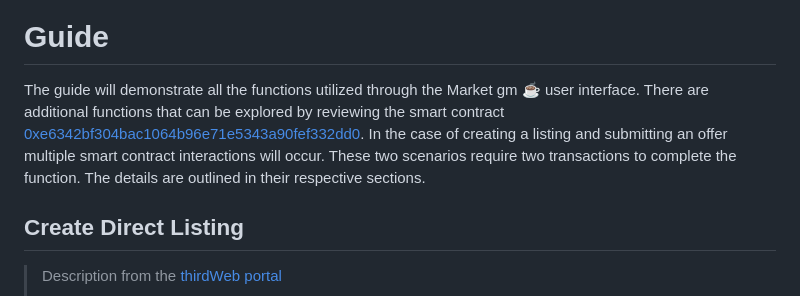
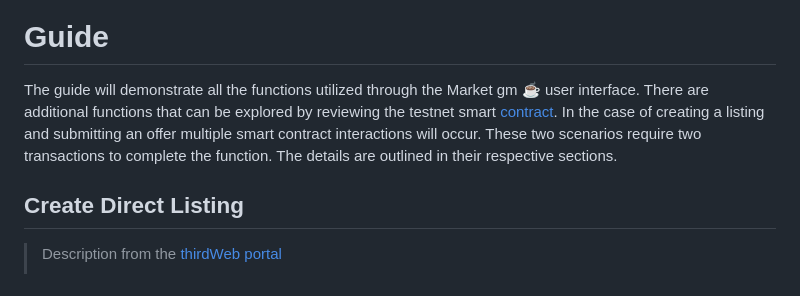
Before and after one commit to Zerobeings/learn, a Markdown page: README.md, the part around the change. Drawn GitHub-style.

```diff
--- a/README.md
+++ b/README.md
@@ -237,7 +237,7 @@ Now the webapp will have a link from the phone home screen. This gives a similar
 </p>
 
 # Guide
-The guide will demonstrate all the functions utilized through the Market gm ☕️ user interface. There are additional functions that can be explored by reviewing the smart contract [0xe6342bf304bac1064b96e71e5343a90fef332dd0](https://goerli.etherscan.io/address/0xe6342bf304bac1064b96e71e5343a90fef332dd0#code). In the case of creating a listing and submitting an offer multiple smart contract interactions will occur. These two scenarios require two transactions to complete the function. The details are outlined in their respective sections.
+The guide will demonstrate all the functions utilized through the Market gm ☕️ user interface. There are additional functions that can be explored by reviewing the testnet smart [contract](https://goerli.etherscan.io/address/0xC65CE759f006928451343874538A328dFcbAD325#code). In the case of creating a listing and submitting an offer multiple smart contract interactions will occur. These two scenarios require two transactions to complete the function. The details are outlined in their respective sections.
 
 ## Create Direct Listing
 > Description from the [thirdWeb portal](https://portal.thirdweb.com/pre-built-contracts/marketplace)
```
